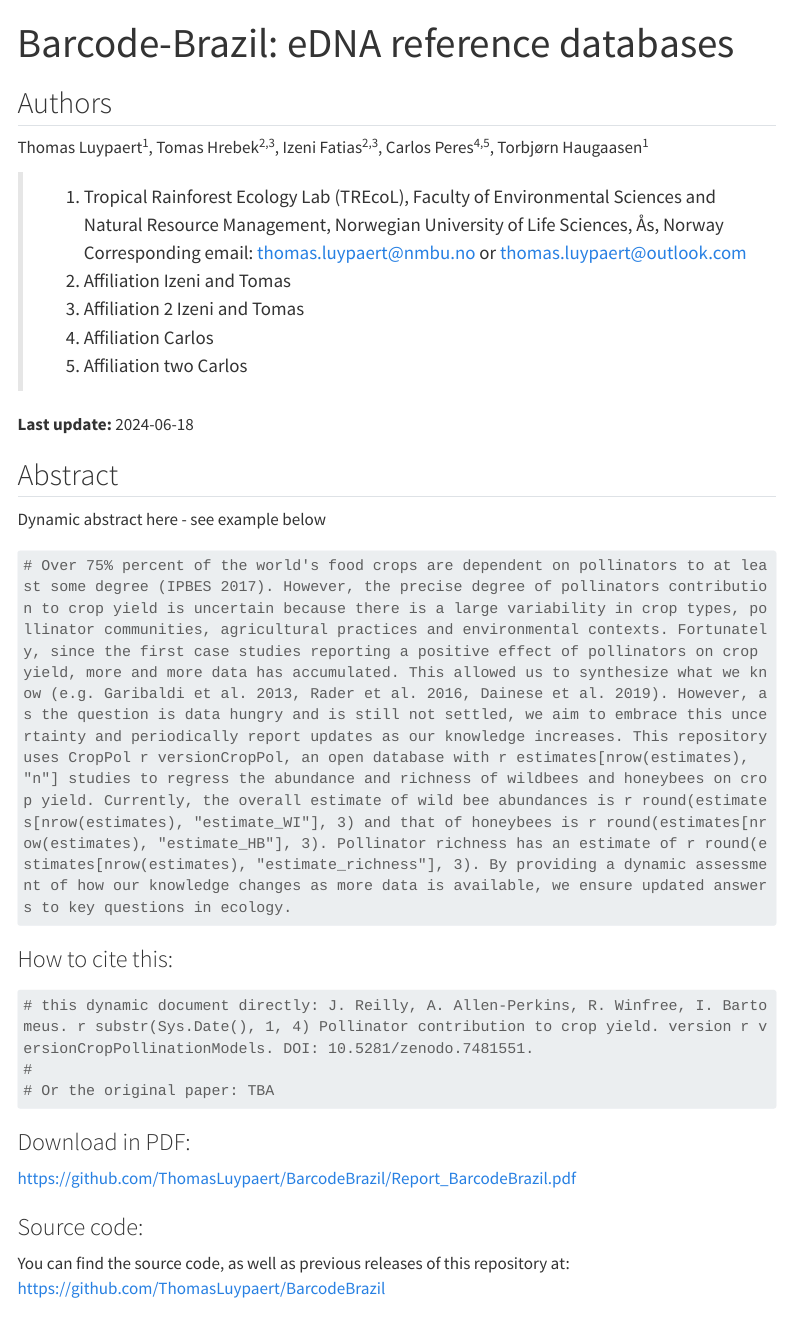
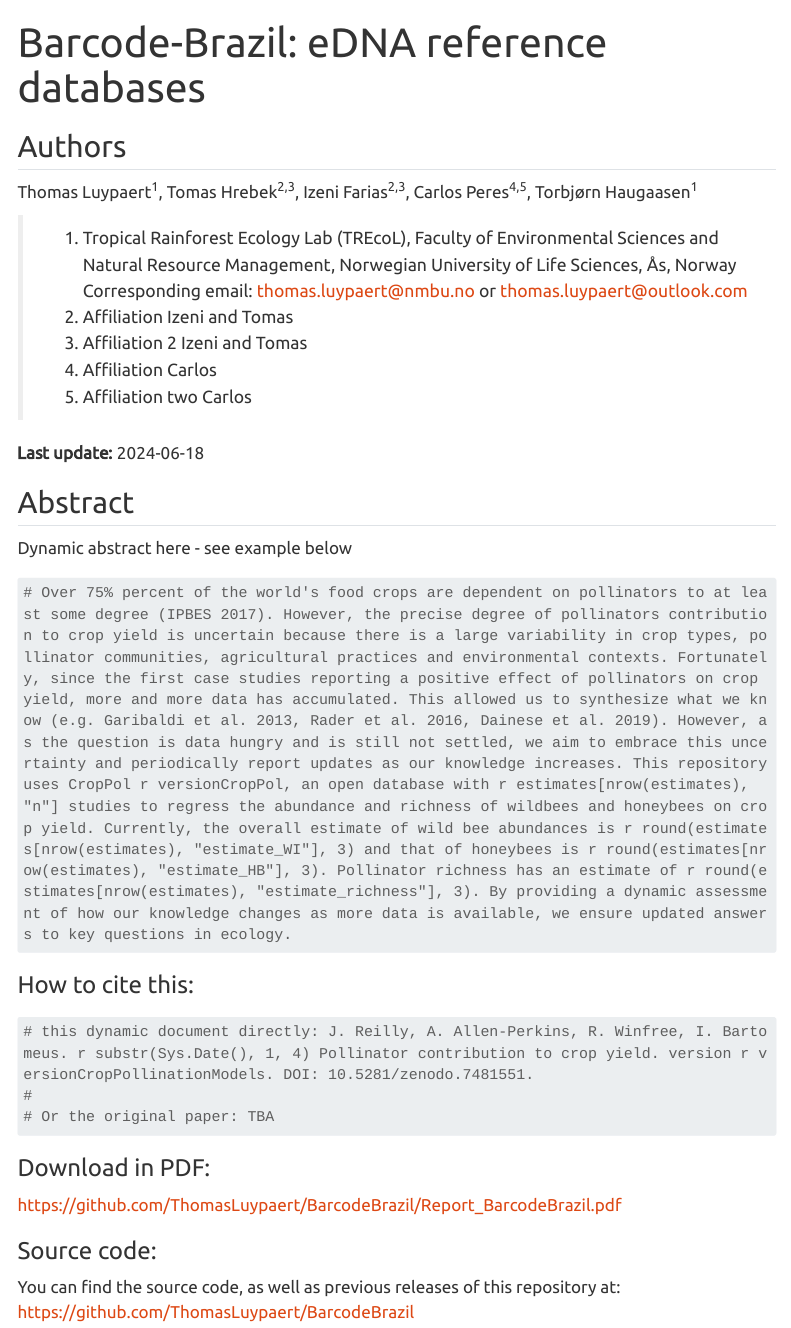
Before and after one commit to ThomasLuypaert/BarcodeBrazil, a Quarto document (index.qmd): the page in a window 1100 px wide, from its top. Rendered offline with R 4.5, knitr and Pandoc in place of Quarto, with nearby package versions; menus at the side of the page are left out; long lines of code are wrapped.

Commit message:
Update theme

```diff
--- a/_quarto.yml
+++ b/_quarto.yml
@@ -34,6 +34,8 @@ website:
 
 format:
   html:
-    theme: minty
+    theme:
+      light: united
+      dark: superhero
     #css: styles.css
     toc: true
--- a/index.qmd
+++ b/index.qmd
@@ -25,7 +25,7 @@ editor_options:
 
 ## Authors
 
-Thomas Luypaert^1^, Tomas Hrebek^2,3^, Izeni Fatias^2,3^, Carlos Peres^4,5^, Torbjørn Haugaasen^1^
+Thomas Luypaert^1^, Tomas Hrebek^2,3^, Izeni Farias^2,3^, Carlos Peres^4,5^, Torbjørn Haugaasen^1^
 
 > (1) Tropical Rainforest Ecology Lab (TREcoL), Faculty of Environmental Sciences and Natural Resource Management, Norwegian University of Life Sciences, Ås, Norway\
 >     Corresponding email: [thomas.luypaert\@nmbu.no](mailto:thomas.luypaert@nmbu.no) or [thomas.luypaert\@outlook.com](mailto:thomas.luypaert@outlook.com)
```
